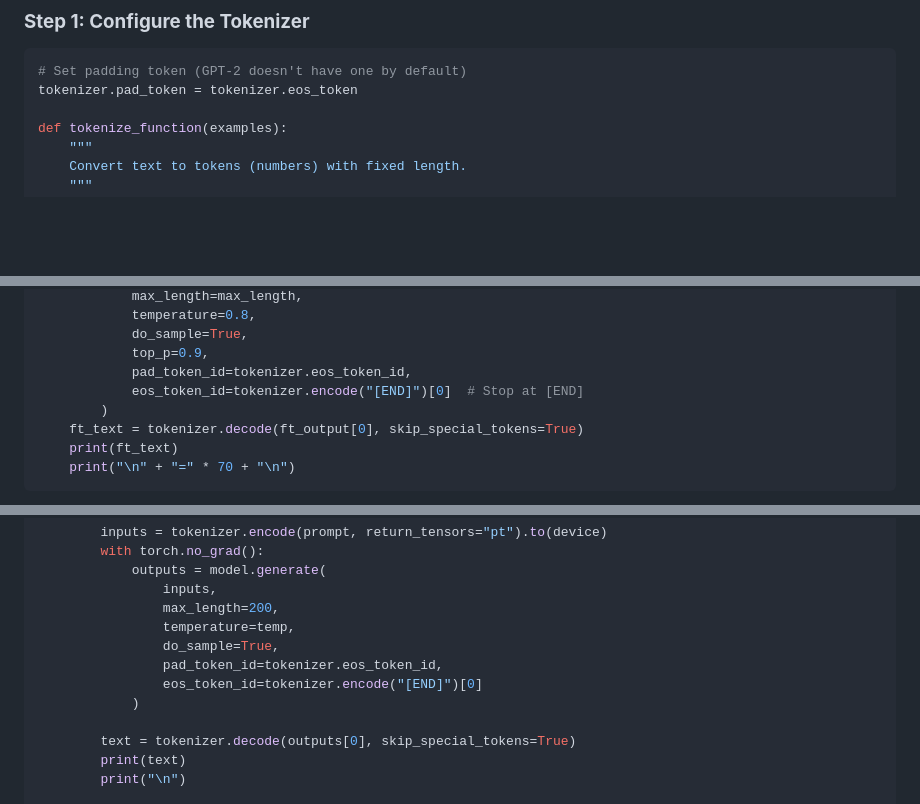
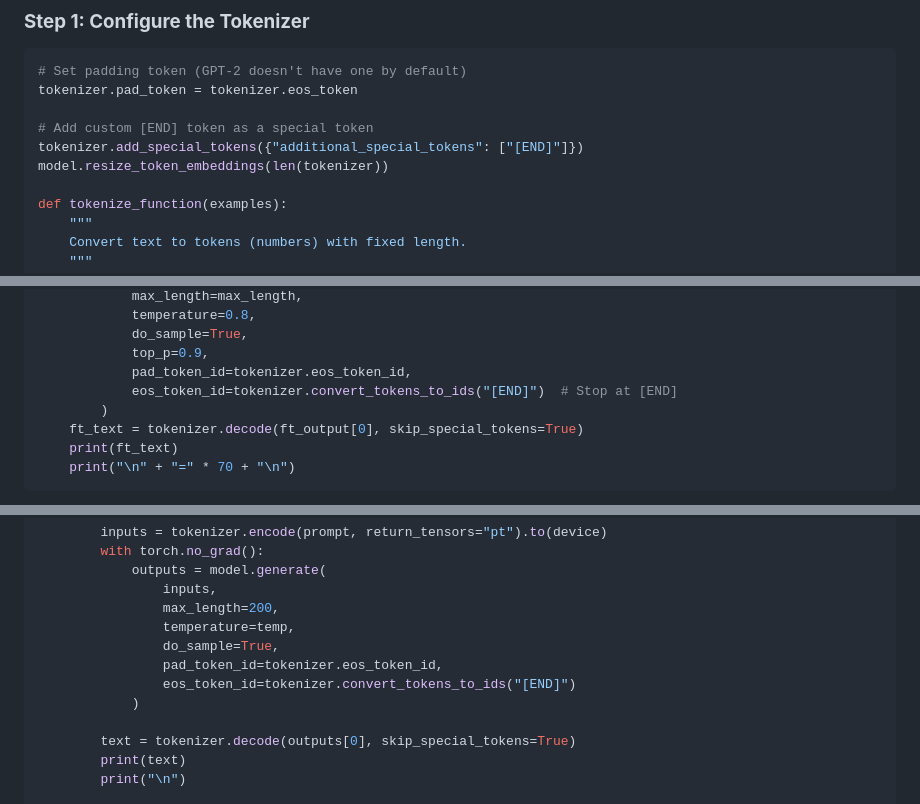
Before and after one commit to pandeiro/SnakeCharming, a Markdown page: lessons/model-training.md, 3 parts joined by grey strips. GitHub-like rendering; blank space fills up the shorter version.

Commit message:
fix incorrect token indexing

````diff
--- a/lessons/model-training.md
+++ b/lessons/model-training.md
@@ -547,6 +547,10 @@ print("Character count:", len(train_dataset[0]['text']))
 ```python
 # Set padding token (GPT-2 doesn't have one by default)
 tokenizer.pad_token = tokenizer.eos_token
+
+# Add custom [END] token as a special token
+tokenizer.add_special_tokens({"additional_special_tokens": ["[END]"]})
+model.resize_token_embeddings(len(tokenizer))
 
 def tokenize_function(examples):
     """
@@ -1112,7 +1116,7 @@ def compare_models(prompt, base_model, finetuned_model, max_length=200):
             do_sample=True,
             top_p=0.9,
             pad_token_id=tokenizer.eos_token_id,
-            eos_token_id=tokenizer.encode("[END]")[0]  # Stop at [END]
+            eos_token_id=tokenizer.convert_tokens_to_ids("[END]")  # Stop at [END]
         )
     ft_text = tokenizer.decode(ft_output[0], skip_special_tokens=True)
     print(ft_text)
@@ -1235,7 +1239,7 @@ def test_temperatures(prompt, model, temperatures=[0.3, 0.7, 1.0, 1.5]):
                 temperature=temp,
                 do_sample=True,
                 pad_token_id=tokenizer.eos_token_id,
-                eos_token_id=tokenizer.encode("[END]")[0]
+                eos_token_id=tokenizer.convert_tokens_to_ids("[END]")
             )
 
         text = tokenizer.decode(outputs[0], skip_special_tokens=True)
````
Also changed, not shown: other parts of lessons/model-training.md (+2 -2 lines).
